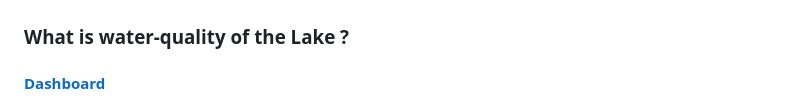
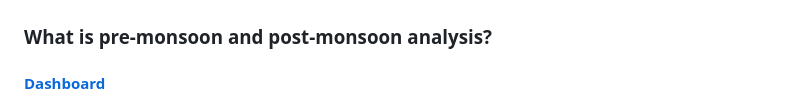
Before and after one commit to OmdenaAI/omdena-bhopal-water-quality-monitoring, a Markdown page: reports/README.md, the part around the change. GitHub-like rendering.

```diff
--- a/reports/README.md
+++ b/reports/README.md
@@ -111,7 +111,7 @@ This report was written and submitted by Vaasu Bisht, who takes full responsibil
 </p>
 
 
-### What is water-quality of the Lake ?
+### What is pre-monsoon and post-monsoon analysis?
 
 #### [Dashboard](https://public.tableau.com/app/profile/aniruddha.kumar/viz/OmdenaBhopal-LendiyaLake/DrinkingWaterQuality)
 
```
